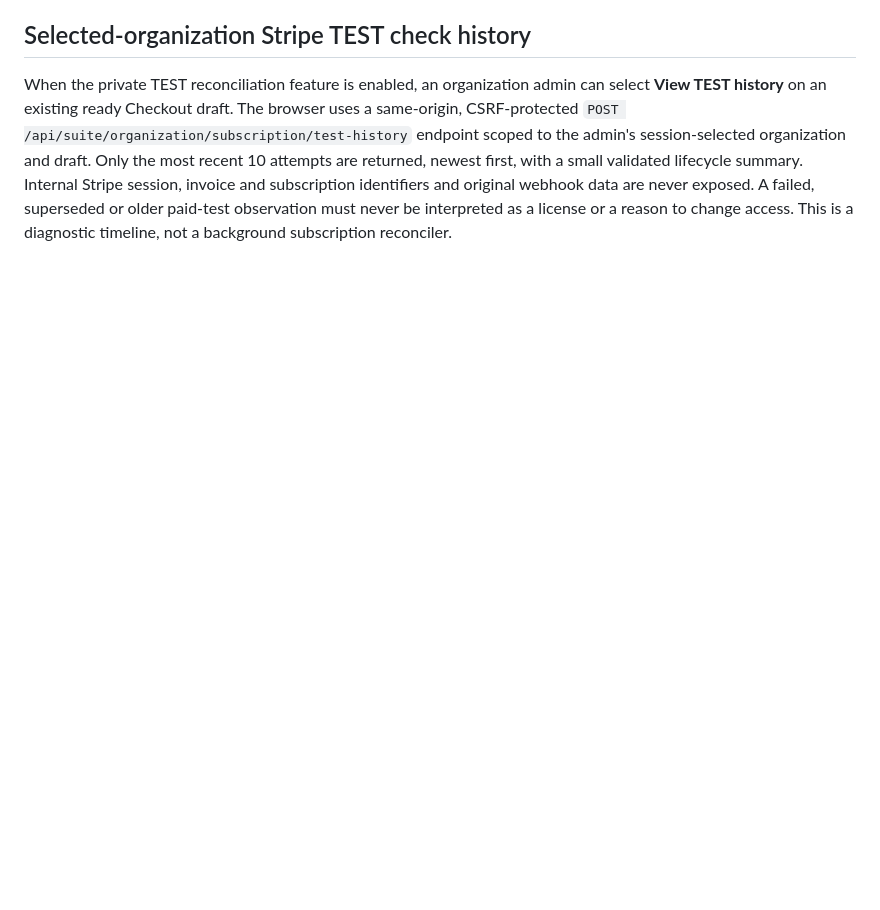
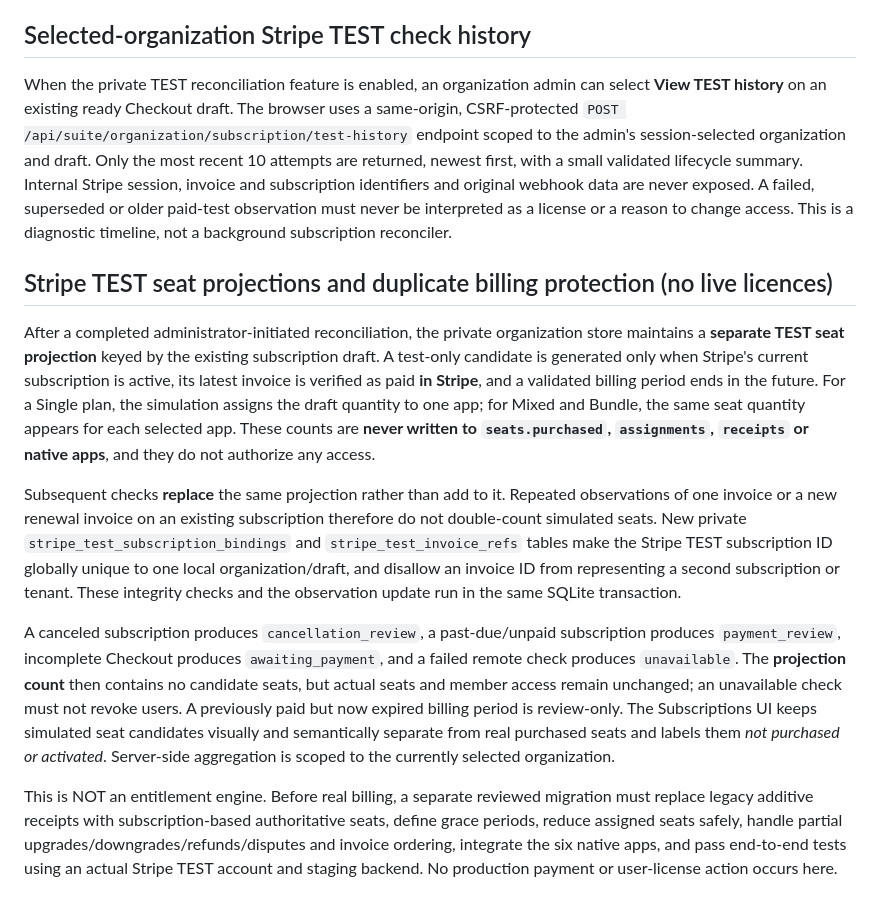
Before and after one commit to dennisbsj/DuckBio-site, a Markdown page: workspace-server/ORGANISATIONS.md, the part around the change. Rendered like a GitHub page; blank space fills up the shorter version.

Commit message:
Document isolated Stripe TEST license simulation, invoice deduplication and safeguards

```diff
--- a/workspace-server/ORGANISATIONS.md
+++ b/workspace-server/ORGANISATIONS.md
@@ -88,3 +88,13 @@ Only a narrowly validated lifecycle summary is persisted under the newest privat
 ## Selected-organization Stripe TEST check history
 
 When the private TEST reconciliation feature is enabled, an organization admin can select **View TEST history** on an existing ready Checkout draft. The browser uses a same-origin, CSRF-protected `POST /api/suite/organization/subscription/test-history` endpoint scoped to the admin's session-selected organization and draft. Only the most recent 10 attempts are returned, newest first, with a small validated lifecycle summary. Internal Stripe session, invoice and subscription identifiers and original webhook data are never exposed. A failed, superseded or older paid-test observation must never be interpreted as a license or a reason to change access. This is a diagnostic timeline, not a background subscription reconciler.
+
+## Stripe TEST seat projections and duplicate billing protection (no live licences)
+
+After a completed administrator-initiated reconciliation, the private organization store maintains a **separate TEST seat projection** keyed by the existing subscription draft. A test-only candidate is generated only when Stripe's current subscription is active, its latest invoice is verified as paid **in Stripe**, and a validated billing period ends in the future. For a Single plan, the simulation assigns the draft quantity to one app; for Mixed and Bundle, the same seat quantity appears for each selected app. These counts are **never written to `seats.purchased`, `assignments`, `receipts` or native apps**, and they do not authorize any access.
+
+Subsequent checks **replace** the same projection rather than add to it. Repeated observations of one invoice or a new renewal invoice on an existing subscription therefore do not double-count simulated seats. New private `stripe_test_subscription_bindings` and `stripe_test_invoice_refs` tables make the Stripe TEST subscription ID globally unique to one local organization/draft, and disallow an invoice ID from representing a second subscription or tenant. These integrity checks and the observation update run in the same SQLite transaction.
+
+A canceled subscription produces `cancellation_review`, a past-due/unpaid subscription produces `payment_review`, incomplete Checkout produces `awaiting_payment`, and a failed remote check produces `unavailable`. The **projection count** then contains no candidate seats, but actual seats and member access remain unchanged; an unavailable check must not revoke users. A previously paid but now expired billing period is review-only. The Subscriptions UI keeps simulated seat candidates visually and semantically separate from real purchased seats and labels them *not purchased or activated*. Server-side aggregation is scoped to the currently selected organization.
+
+This is NOT an entitlement engine. Before real billing, a separate reviewed migration must replace legacy additive receipts with subscription-based authoritative seats, define grace periods, reduce assigned seats safely, handle partial upgrades/downgrades/refunds/disputes and invoice ordering, integrate the six native apps, and pass end-to-end tests using an actual Stripe TEST account and staging backend. No production payment or user-license action occurs here.
```
